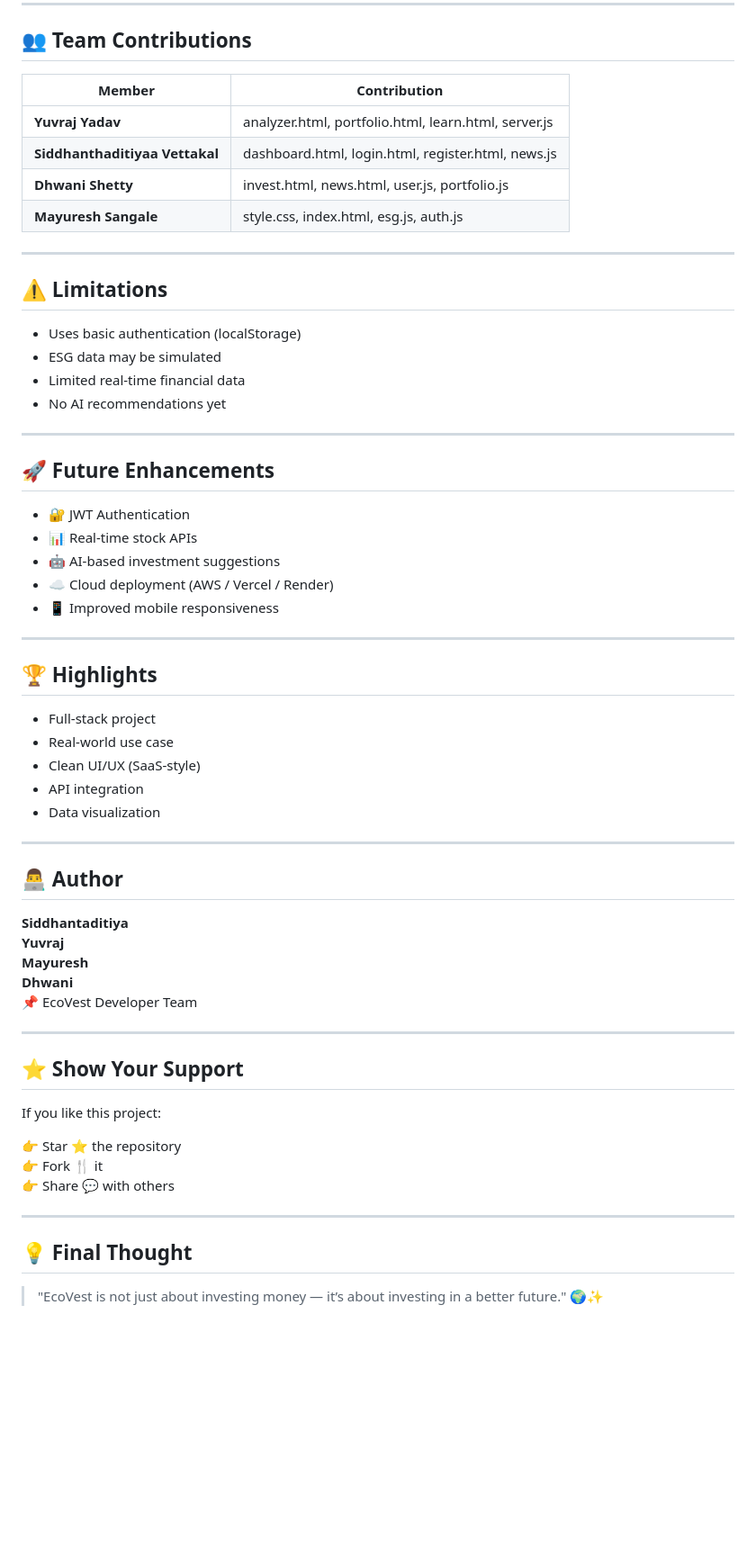
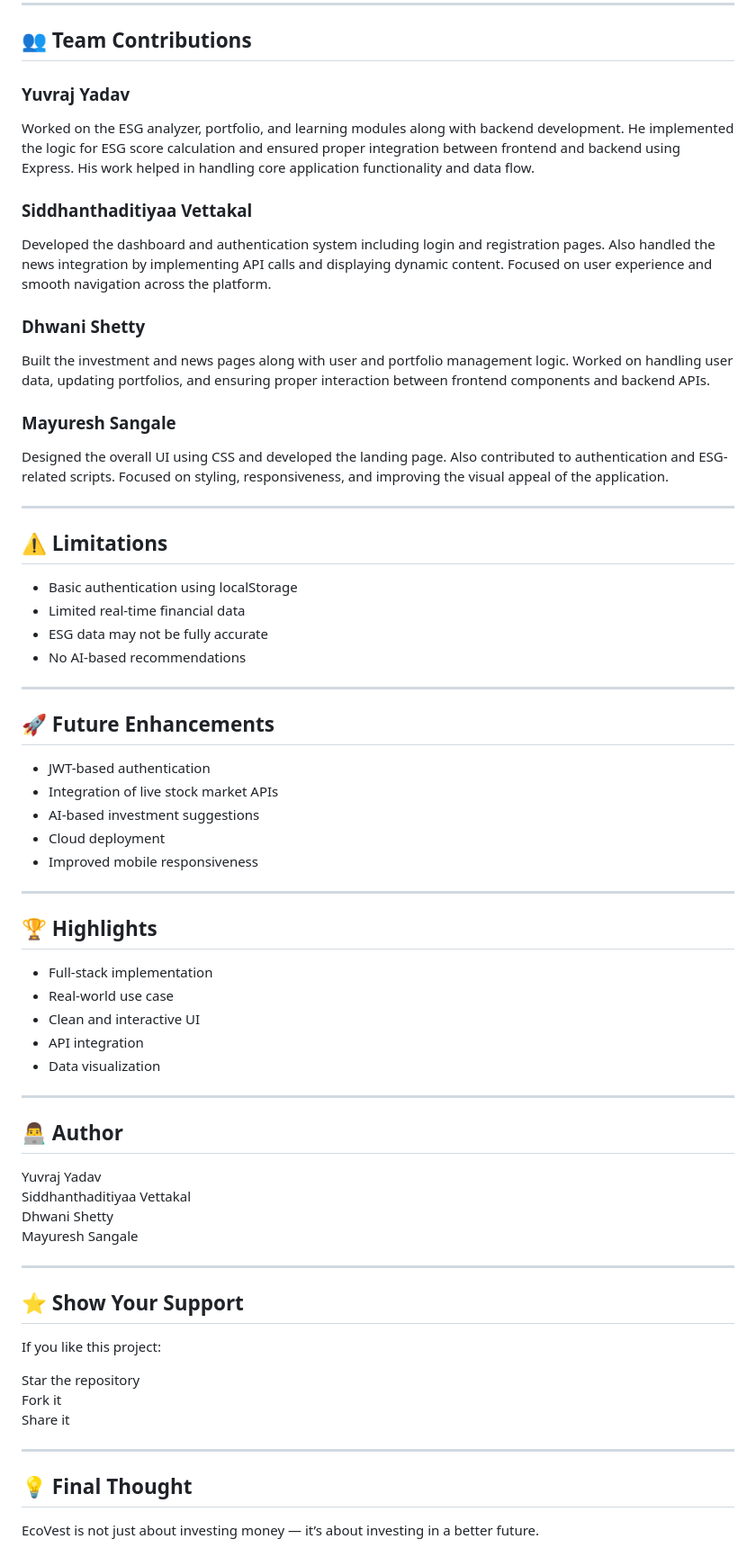
Before and after one commit to Yuvraj-Yadav-dev/EthicalAndSustainableInvestment, a Markdown page: README.md, the part around one of its changes. Shown at 90% size. Rendered like a GitHub page; blank space fills up the shorter version.

Commit message:
Refactor README for clarity and consistency

```diff
--- a/README.md
+++ b/README.md
@@ -204,39 +160,44 @@ It aims to:
 
 ## 👥 Team Contributions
 
-| Member | Contribution |
-|--------|-------------|
-| **Yuvraj Yadav** | analyzer.html, portfolio.html, learn.html, server.js |
-| **Siddhanthaditiyaa Vettakal** | dashboard.html, login.html, register.html, news.js |
-| **Dhwani Shetty** | invest.html, news.html, user.js, portfolio.js |
-| **Mayuresh Sangale** | style.css, index.html, esg.js, auth.js |
+### **Yuvraj Yadav**
+Worked on the ESG analyzer, portfolio, and learning modules along with backend development. He implemented the logic for ESG score calculation and ensured proper integration between frontend and backend using Express. His work helped in handling core application functionality and data flow.
+
+### **Siddhanthaditiyaa Vettakal**
+Developed the dashboard and authentication system including login and registration pages. Also handled the news integration by implementing API calls and displaying dynamic content. Focused on user experience and smooth navigation across the platform.
+
+### **Dhwani Shetty**
+Built the investment and news pages along with user and portfolio management logic. Worked on handling user data, updating portfolios, and ensuring proper interaction between frontend components and backend APIs.
+
+### **Mayuresh Sangale**
+Designed the overall UI using CSS and developed the landing page. Also contributed to authentication and ESG-related scripts. Focused on styling, responsiveness, and improving the visual appeal of the application.
 
 ---
 
 ## ⚠️ Limitations
 
-- Uses basic authentication (localStorage)
-- ESG data may be simulated
+- Basic authentication using localStorage
 - Limited real-time financial data
-- No AI recommendations yet
+- ESG data may not be fully accurate
+- No AI-based recommendations
 
 ---
 
 ## 🚀 Future Enhancements
 
-- 🔐 JWT Authentication
-- 📊 Real-time stock APIs
-- 🤖 AI-based investment suggestions
-- ☁️ Cloud deployment (AWS / Vercel / Render)
-- 📱 Improved mobile responsiveness
+- JWT-based authentication
+- Integration of live stock market APIs
+- AI-based investment suggestions
+- Cloud deployment
+- Improved mobile responsiveness
 
 ---
 
 ## 🏆 Highlights
 
-- Full-stack project
+- Full-stack implementation
 - Real-world use case
-- Clean UI/UX (SaaS-style)
+- Clean and interactive UI
 - API integration
 - Data visualization
 
@@ -244,11 +205,10 @@ It aims to:
 
 ## 👨‍💻 Author
 
-**Siddhantaditiya**
-**Yuvraj**
-**Mayuresh**
-**Dhwani**
-📌 EcoVest Developer Team
+Yuvraj Yadav
+Siddhanthaditiyaa Vettakal
+Dhwani Shetty
+Mayuresh Sangale
 
 ---
 
@@ -256,12 +216,12 @@ It aims to:
 
 If you like this project:
 
-👉 Star ⭐ the repository
-👉 Fork 🍴 it
-👉 Share 💬 with others
+Star the repository
+Fork it
+Share it
 
 ---
 
 ## 💡 Final Thought
 
-> "EcoVest is not just about investing money — it’s about investing in a better future." 🌍✨
+EcoVest is not just about investing money — it’s about investing in a better future.
```
Also changed, not shown: other parts of README.md (+42 -86 lines).
